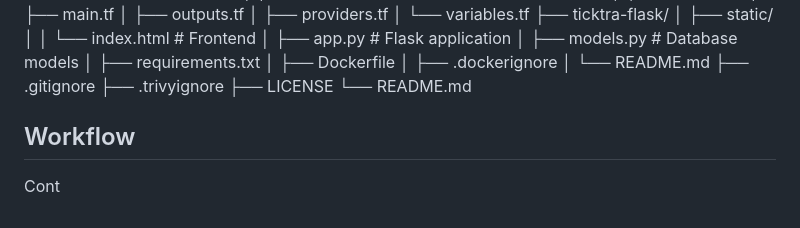
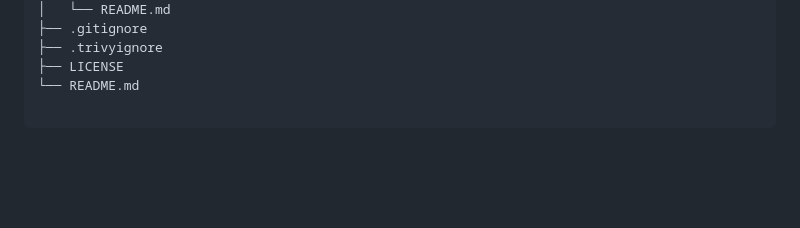
Before and after one commit to davidyemo/K8s-Ticktra, a Markdown page: README.md, the part around one of its changes. GitHub-like rendering; blank space fills up the shorter version.

````diff
--- a/README.md
+++ b/README.md
@@ -113,6 +114,4 @@ K8s-Ticktra/
 ├── LICENSE
 └── README.md
 
-## Workflow
-
-Cont
+```
````
Also changed, not shown: other parts of README.md (+1 -0 lines).
